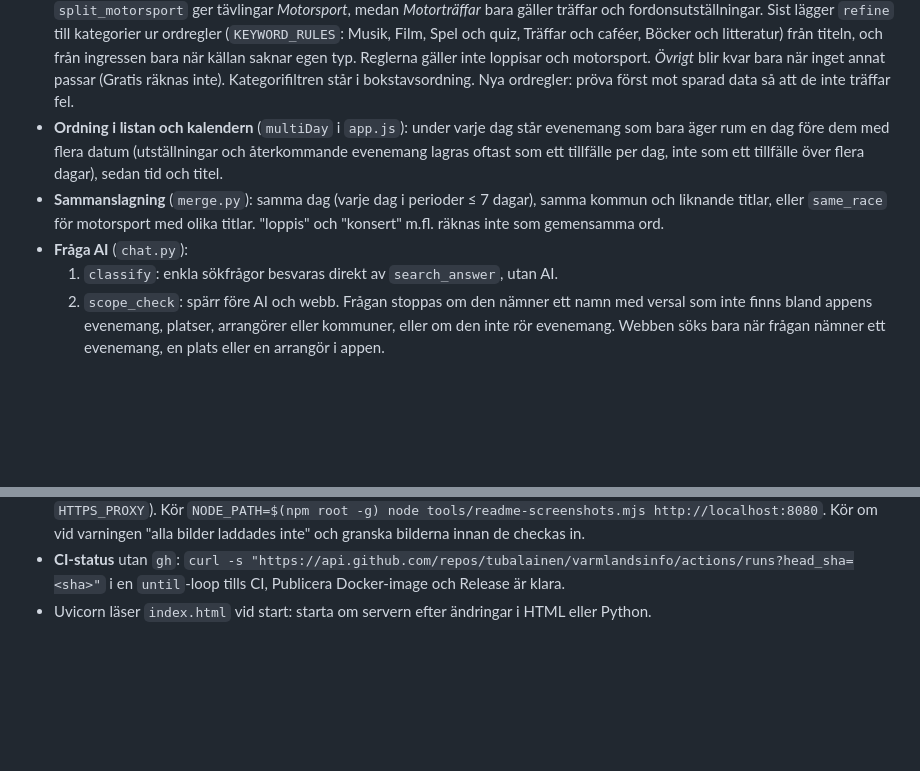
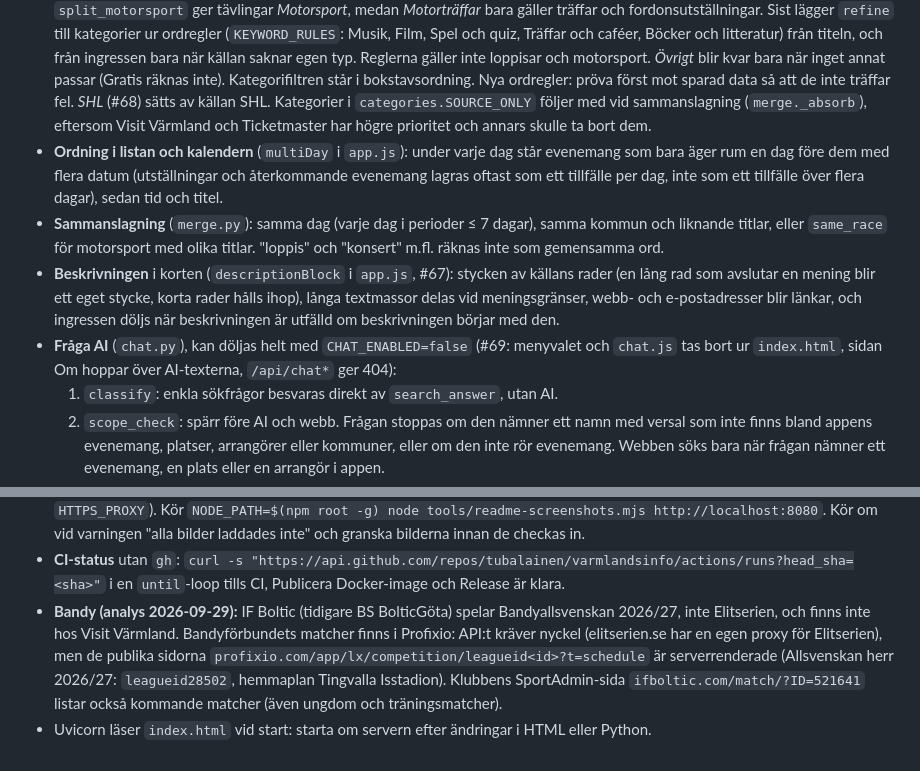
Before and after one commit to tubalainen/varmlandsinfo, a Markdown page: CLAUDE.md, 2 parts joined by grey strips. Rendered like a GitHub page; blank space fills up the shorter version.

Commit message:
CLAUDE.md: läget efter #67, #68 och #69 samt bandyanalysen
Co-Authored-By: Claude Opus 5.5 <noreply@anthropic.com>
Claude-Session: https://claude.ai/code/session_01TYkRkEgKrZWUa8JAcyV8v4

```diff
--- a/CLAUDE.md
+++ b/CLAUDE.md
@@ -94,12 +94,18 @@ kalender, och SBF har redan rallyna. LoTS och Svemo är ASP.NET/Telerik:
   Träffar och caféer, Böcker och litteratur) från titeln, och från ingressen bara när källan saknar egen typ. Reglerna
   gäller inte loppisar och motorsport. *Övrigt* blir kvar bara när inget annat passar (Gratis räknas inte).
   Kategorifiltren står i bokstavsordning. Nya ordregler: pröva först mot sparad data så att de inte träffar fel.
+  *SHL* (#68) sätts av källan SHL. Kategorier i `categories.SOURCE_ONLY` följer med vid sammanslagning (`merge._absorb`),
+  eftersom Visit Värmland och Ticketmaster har högre prioritet och annars skulle ta bort dem.
 - **Ordning i listan och kalendern** (`multiDay` i `app.js`): under varje dag står evenemang som bara äger rum en dag
   före dem med flera datum (utställningar och återkommande evenemang lagras oftast som ett tillfälle per dag, inte
   som ett tillfälle över flera dagar), sedan tid och titel.
 - **Sammanslagning** (`merge.py`): samma dag (varje dag i perioder ≤ 7 dagar), samma kommun och liknande titlar, eller
   `same_race` för motorsport med olika titlar. "loppis" och "konsert" m.fl. räknas inte som gemensamma ord.
-- **Fråga AI** (`chat.py`):
+- **Beskrivningen** i korten (`descriptionBlock` i `app.js`, #67): stycken av källans rader (en lång rad som avslutar en
+  mening blir ett eget stycke, korta rader hålls ihop), långa textmassor delas vid meningsgränser, webb- och
+  e-postadresser blir länkar, och ingressen döljs när beskrivningen är utfälld om beskrivningen börjar med den.
+- **Fråga AI** (`chat.py`), kan döljas helt med `CHAT_ENABLED=false` (#69: menyvalet och `chat.js` tas bort ur
+  `index.html`, sidan Om hoppar över AI-texterna, `/api/chat*` ger 404):
   1. `classify`: enkla sökfrågor besvaras direkt av `search_answer`, utan AI.
   2. `scope_check`: spärr före AI och webb. Frågan stoppas om den nämner ett namn med versal som inte finns bland
      appens evenemang, platser, arrangörer eller kommuner, eller om den inte rör evenemang. Webben söks bara när
@@ -199,4 +205,9 @@ kalender, och SBF har redan rallyna. LoTS och Svemo är ASP.NET/Telerik:
   Kör om vid varningen "alla bilder laddades inte" och granska bilderna innan de checkas in.
 - **CI-status** utan `gh`: `curl -s "https://api.github.com/repos/tubalainen/varmlandsinfo/actions/runs?head_sha=<sha>"`
   i en `until`-loop tills CI, Publicera Docker-image och Release är klara.
+- **Bandy (analys 2026-09-29):** IF Boltic (tidigare BS BolticGöta) spelar Bandyallsvenskan 2026/27, inte Elitserien, och
+  finns inte hos Visit Värmland. Bandyförbundets matcher finns i Profixio: API:t kräver nyckel (elitserien.se har en
+  egen proxy för Elitserien), men de publika sidorna `profixio.com/app/lx/competition/leagueid<id>?t=schedule` är
+  serverrenderade (Allsvenskan herr 2026/27: `leagueid28502`, hemmaplan Tingvalla Isstadion). Klubbens SportAdmin-sida
+  `ifboltic.com/match/?ID=521641` listar också kommande matcher (även ungdom och träningsmatcher).
 - Uvicorn läser `index.html` vid start: starta om servern efter ändringar i HTML eller Python.
```
